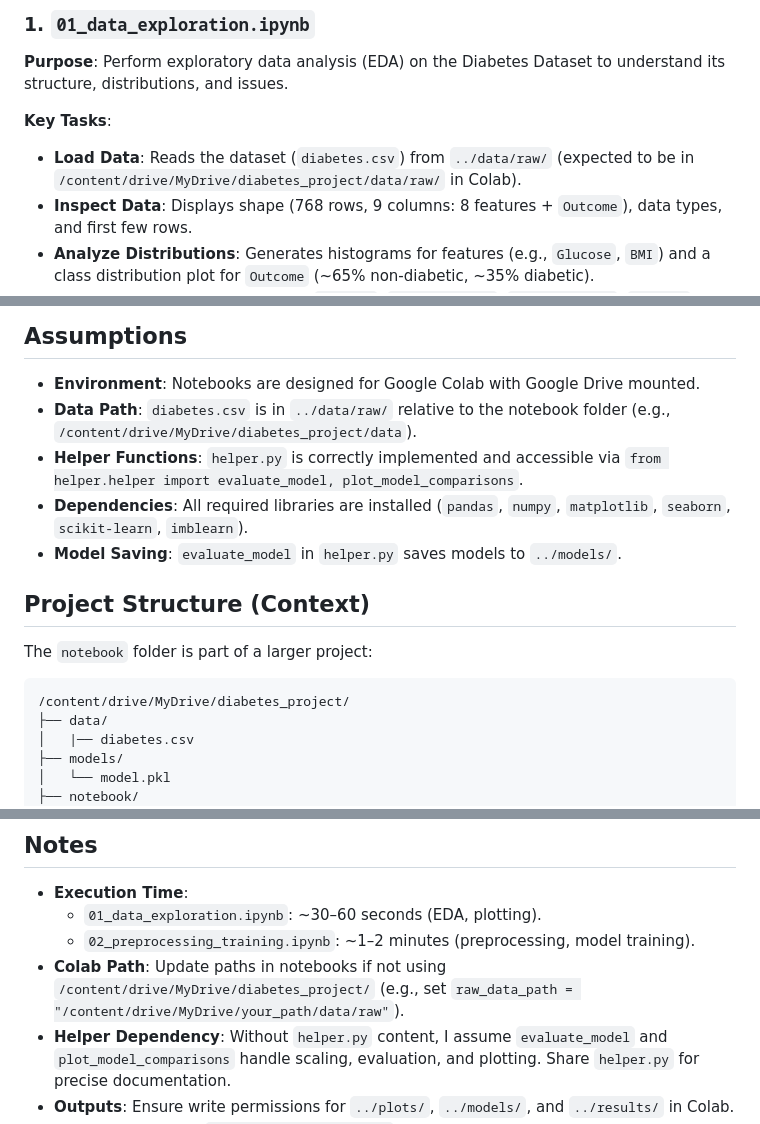
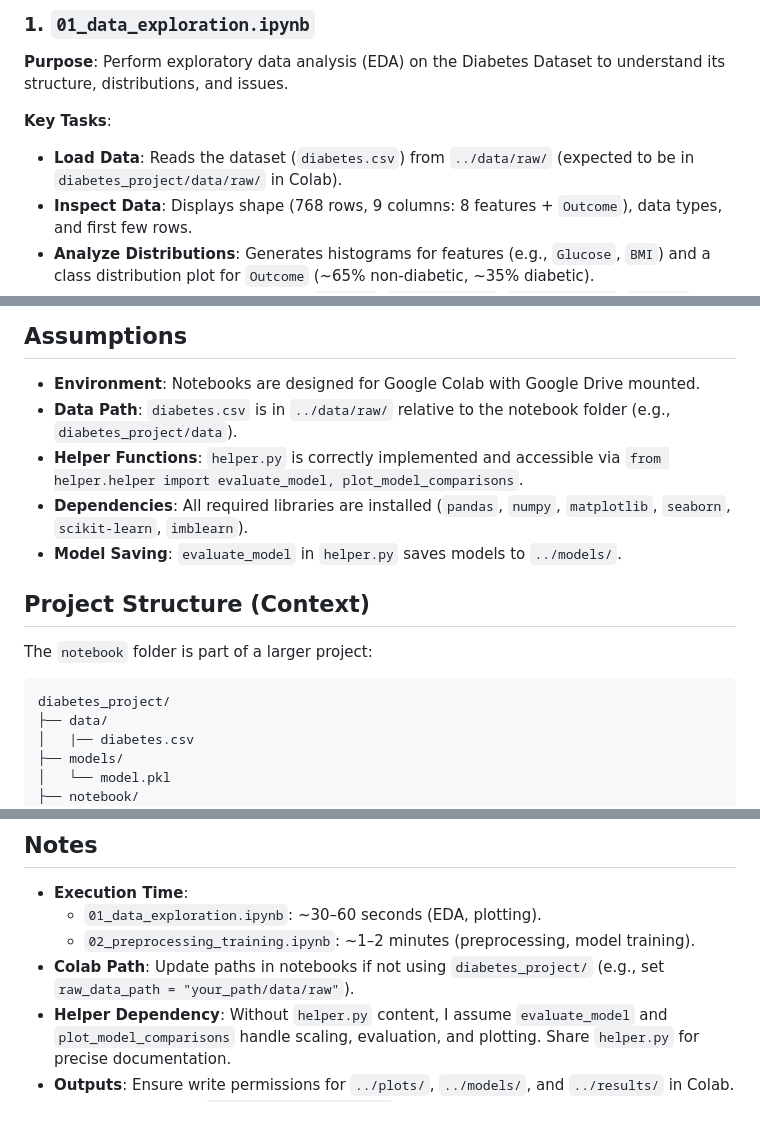
Before and after one commit to MuhammadUmerKhan/Internship-Projects, a Markdown page: Diabetes Prediction App/notebook/README.md, 3 parts joined by grey strips. GitHub-like rendering.

````diff
--- a/Diabetes Prediction App/notebook/README.md
+++ b/Diabetes Prediction App/notebook/README.md
@@ -17,7 +17,7 @@ notebook/
 **Purpose**: Perform exploratory data analysis (EDA) on the Diabetes Dataset to understand its structure, distributions, and issues.
 
 **Key Tasks**:
-- **Load Data**: Reads the dataset (`diabetes.csv`) from `../data/raw/` (expected to be in `/content/drive/MyDrive/diabetes_project/data/raw/` in Colab).
+- **Load Data**: Reads the dataset (`diabetes.csv`) from `../data/raw/` (expected to be in `diabetes_project/data/raw/` in Colab).
 - **Inspect Data**: Displays shape (768 rows, 9 columns: 8 features + `Outcome`), data types, and first few rows.
 - **Analyze Distributions**: Generates histograms for features (e.g., `Glucose`, `BMI`) and a class distribution plot for `Outcome` (~65% non-diabetic, ~35% diabetic).
 - **Identify Issues**: Detects zeros in `Glucose`, `BloodPressure`, `SkinThickness`, `Insulin`, and `BMI` (~35% zeros in `Insulin`, ~30% in `SkinThickness`), indicating implicit missing values.
@@ -115,7 +115,7 @@ The notebooks represent the initial stages of a diabetes prediction pipeline:
 
 ## Assumptions
 - **Environment**: Notebooks are designed for Google Colab with Google Drive mounted.
-- **Data Path**: `diabetes.csv` is in `../data/raw/` relative to the notebook folder (e.g., `/content/drive/MyDrive/diabetes_project/data`).
+- **Data Path**: `diabetes.csv` is in `../data/raw/` relative to the notebook folder (e.g., `diabetes_project/data`).
 - **Helper Functions**: `helper.py` is correctly implemented and accessible via `from helper.helper import evaluate_model, plot_model_comparisons`.
 - **Dependencies**: All required libraries are installed (`pandas`, `numpy`, `matplotlib`, `seaborn`, `scikit-learn`, `imblearn`).
 - **Model Saving**: `evaluate_model` in `helper.py` saves models to `../models/`.
@@ -123,7 +123,7 @@ The notebooks represent the initial stages of a diabetes prediction pipeline:
 ## Project Structure (Context)
 The `notebook` folder is part of a larger project:
 ```
-/content/drive/MyDrive/diabetes_project/
+diabetes_project/
 ├── data/
 │   |── diabetes.csv
 ├── models/
@@ -142,7 +142,7 @@ The `notebook` folder is part of a larger project:
 - **Execution Time**:
   - `01_data_exploration.ipynb`: ~30–60 seconds (EDA, plotting).
   - `02_preprocessing_training.ipynb`: ~1–2 minutes (preprocessing, model training).
-- **Colab Path**: Update paths in notebooks if not using `/content/drive/MyDrive/diabetes_project/` (e.g., set `raw_data_path = "/content/drive/MyDrive/your_path/data/raw"`).
+- **Colab Path**: Update paths in notebooks if not using `diabetes_project/` (e.g., set `raw_data_path = "your_path/data/raw"`).
 - **Helper Dependency**: Without `helper.py` content, I assume `evaluate_model` and `plot_model_comparisons` handle scaling, evaluation, and plotting. Share `helper.py` for precise documentation.
 - **Outputs**: Ensure write permissions for `../plots/`, `../models/`, and `../results/` in Colab.
 - **Next Notebook**: A `03_model_training.ipynb` could tune models or train a DNN, using outputs from `02_preprocessing_training.ipynb`.
````
